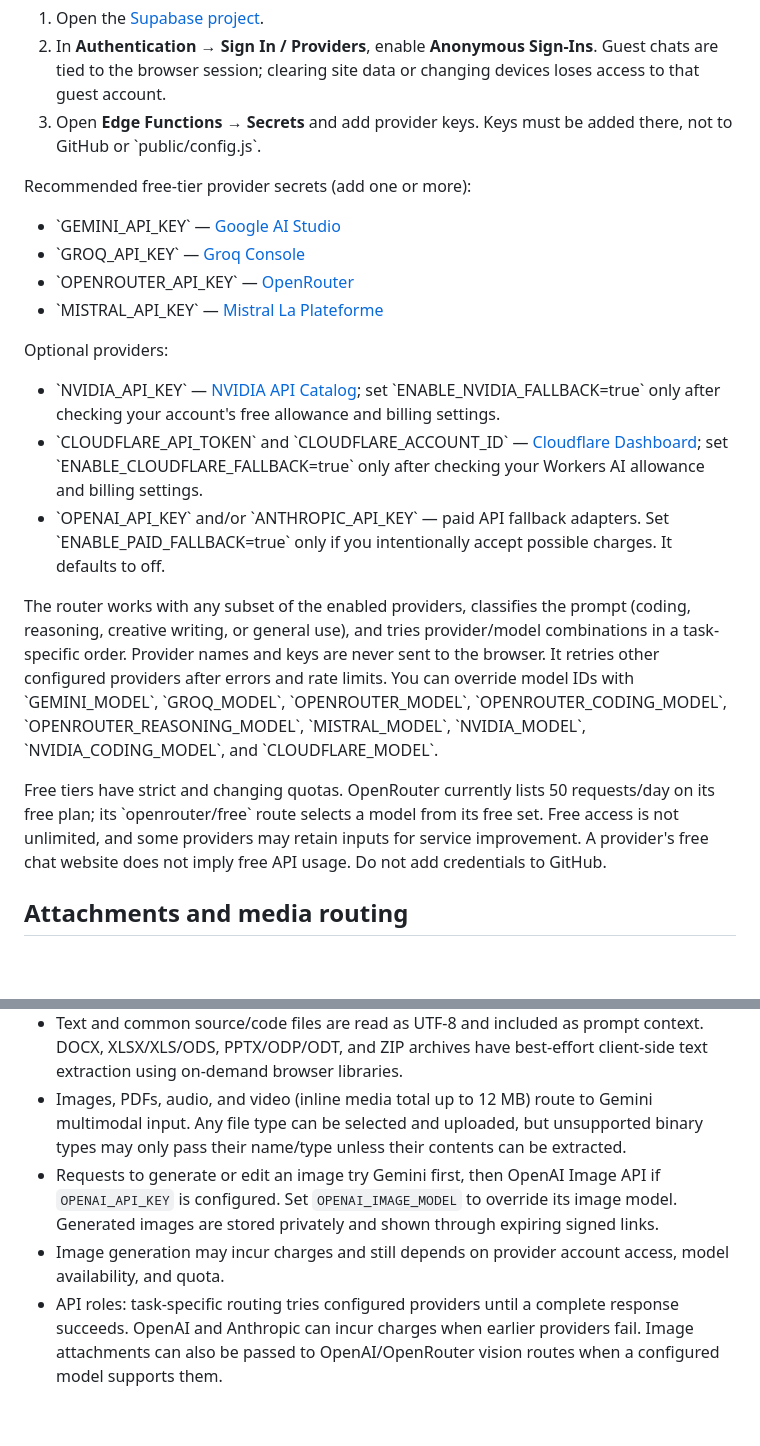
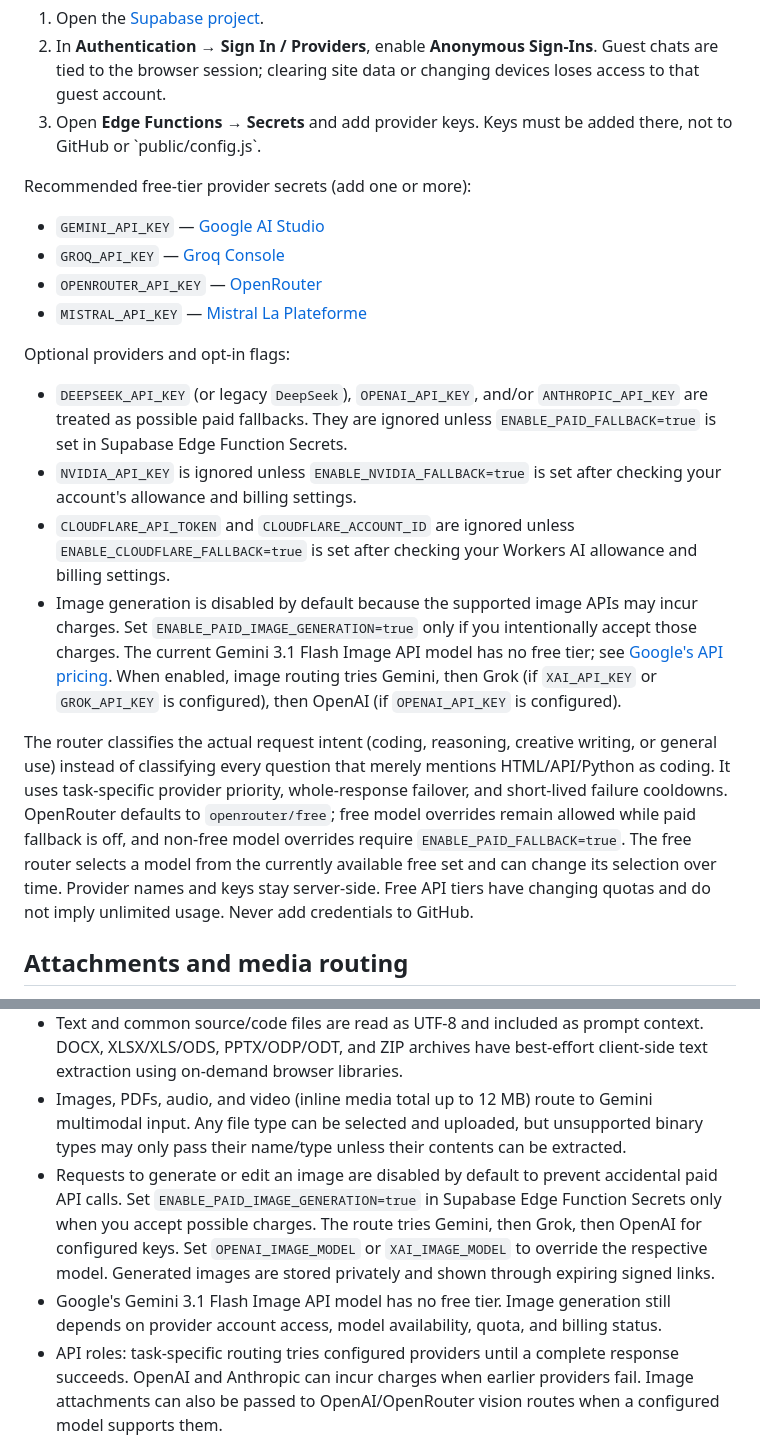
Before and after one commit to mahimahfud-ui/Mahi-AI, a Markdown page: README.md, 2 parts joined by grey strips. Drawn GitHub-style; blank space fills up the shorter version.

Commit message:
Document cost-safe AI provider and image generation controls

```diff
--- a/README.md
+++ b/README.md
@@ -19,19 +19,18 @@ The database schema is in \`supabase/migrations/20261023075646_mahi_ai_core_sche
 3. Open **Edge Functions → Secrets** and add provider keys. Keys must be added there, not to GitHub or \`public/config.js\`.
 
 Recommended free-tier provider secrets (add one or more):
-- \`GEMINI_API_KEY\` — [Google AI Studio](https://aistudio.google.com/app/apikey)
-- \`GROQ_API_KEY\` — [Groq Console](https://console.groq.com/keys)
-- \`OPENROUTER_API_KEY\` — [OpenRouter](https://openrouter.ai/settings/keys)
-- \`MISTRAL_API_KEY\` — [Mistral La Plateforme](https://console.mistral.ai/api-keys)
+- `GEMINI_API_KEY` — [Google AI Studio](https://aistudio.google.com/app/apikey)
+- `GROQ_API_KEY` — [Groq Console](https://console.groq.com/keys)
+- `OPENROUTER_API_KEY` — [OpenRouter](https://openrouter.ai/settings/keys)
+- `MISTRAL_API_KEY` — [Mistral La Plateforme](https://console.mistral.ai/api-keys)
 
-Optional providers:
-- \`NVIDIA_API_KEY\` — [NVIDIA API Catalog](https://build.nvidia.com/); set \`ENABLE_NVIDIA_FALLBACK=true\` only after checking your account's free allowance and billing settings.
-- \`CLOUDFLARE_API_TOKEN\` and \`CLOUDFLARE_ACCOUNT_ID\` — [Cloudflare Dashboard](https://dash.cloudflare.com/); set \`ENABLE_CLOUDFLARE_FALLBACK=true\` only after checking your Workers AI allowance and billing settings.
-- \`OPENAI_API_KEY\` and/or \`ANTHROPIC_API_KEY\` — paid API fallback adapters. Set \`ENABLE_PAID_FALLBACK=true\` only if you intentionally accept possible charges. It defaults to off.
+Optional providers and opt-in flags:
+- `DEEPSEEK_API_KEY` (or legacy `DeepSeek`), `OPENAI_API_KEY`, and/or `ANTHROPIC_API_KEY` are treated as possible paid fallbacks. They are ignored unless `ENABLE_PAID_FALLBACK=true` is set in Supabase Edge Function Secrets.
+- `NVIDIA_API_KEY` is ignored unless `ENABLE_NVIDIA_FALLBACK=true` is set after checking your account's allowance and billing settings.
+- `CLOUDFLARE_API_TOKEN` and `CLOUDFLARE_ACCOUNT_ID` are ignored unless `ENABLE_CLOUDFLARE_FALLBACK=true` is set after checking your Workers AI allowance and billing settings.
+- Image generation is disabled by default because the supported image APIs may incur charges. Set `ENABLE_PAID_IMAGE_GENERATION=true` only if you intentionally accept those charges. The current Gemini 3.1 Flash Image API model has no free tier; see [Google's API pricing](https://ai.google.dev/gemini-api/docs/pricing). When enabled, image routing tries Gemini, then Grok (if `XAI_API_KEY` or `GROK_API_KEY` is configured), then OpenAI (if `OPENAI_API_KEY` is configured).
 
-The router works with any subset of the enabled providers, classifies the prompt (coding, reasoning, creative writing, or general use), and tries provider/model combinations in a task-specific order. Provider names and keys are never sent to the browser. It retries other configured providers after errors and rate limits. You can override model IDs with \`GEMINI_MODEL\`, \`GROQ_MODEL\`, \`OPENROUTER_MODEL\`, \`OPENROUTER_CODING_MODEL\`, \`OPENROUTER_REASONING_MODEL\`, \`MISTRAL_MODEL\`, \`NVIDIA_MODEL\`, \`NVIDIA_CODING_MODEL\`, and \`CLOUDFLARE_MODEL\`.
-
-Free tiers have strict and changing quotas. OpenRouter currently lists 50 requests/day on its free plan; its \`openrouter/free\` route selects a model from its free set. Free access is not unlimited, and some providers may retain inputs for service improvement. A provider's free chat website does not imply free API usage. Do not add credentials to GitHub.
+The router classifies the actual request intent (coding, reasoning, creative writing, or general use) instead of classifying every question that merely mentions HTML/API/Python as coding. It uses task-specific provider priority, whole-response failover, and short-lived failure cooldowns. OpenRouter defaults to `openrouter/free`; free model overrides remain allowed while paid fallback is off, and non-free model overrides require `ENABLE_PAID_FALLBACK=true`. The free router selects a model from the currently available free set and can change its selection over time. Provider names and keys stay server-side. Free API tiers have changing quotas and do not imply unlimited usage. Never add credentials to GitHub.
 
 ## Attachments and media routing
 
@@ -39,8 +38,8 @@ Free tiers have strict and changing quotas. OpenRouter currently lists 50 reques
 - Attachments are uploaded to a private Supabase Storage bucket and are scoped to the authenticated guest user by Storage RLS.
 - Text and common source/code files are read as UTF-8 and included as prompt context. DOCX, XLSX/XLS/ODS, PPTX/ODP/ODT, and ZIP archives have best-effort client-side text extraction using on-demand browser libraries.
 - Images, PDFs, audio, and video (inline media total up to 12 MB) route to Gemini multimodal input. Any file type can be selected and uploaded, but unsupported binary types may only pass their name/type unless their contents can be extracted.
-- Requests to generate or edit an image try Gemini first, then OpenAI Image API if `OPENAI_API_KEY` is configured. Set `OPENAI_IMAGE_MODEL` to override its image model. Generated images are stored privately and shown through expiring signed links.
-- Image generation may incur charges and still depends on provider account access, model availability, and quota.
+- Requests to generate or edit an image are disabled by default to prevent accidental paid API calls. Set `ENABLE_PAID_IMAGE_GENERATION=true` in Supabase Edge Function Secrets only when you accept possible charges. The route tries Gemini, then Grok, then OpenAI for configured keys. Set `OPENAI_IMAGE_MODEL` or `XAI_IMAGE_MODEL` to override the respective model. Generated images are stored privately and shown through expiring signed links.
+- Google's Gemini 3.1 Flash Image API model has no free tier. Image generation still depends on provider account access, model availability, quota, and billing status.
 - API roles: task-specific routing tries configured providers until a complete response succeeds. OpenAI and Anthropic can incur charges when earlier providers fail. Image attachments can also be passed to OpenAI/OpenRouter vision routes when a configured model supports them.
 
 ## Deploy the Edge Function
```
